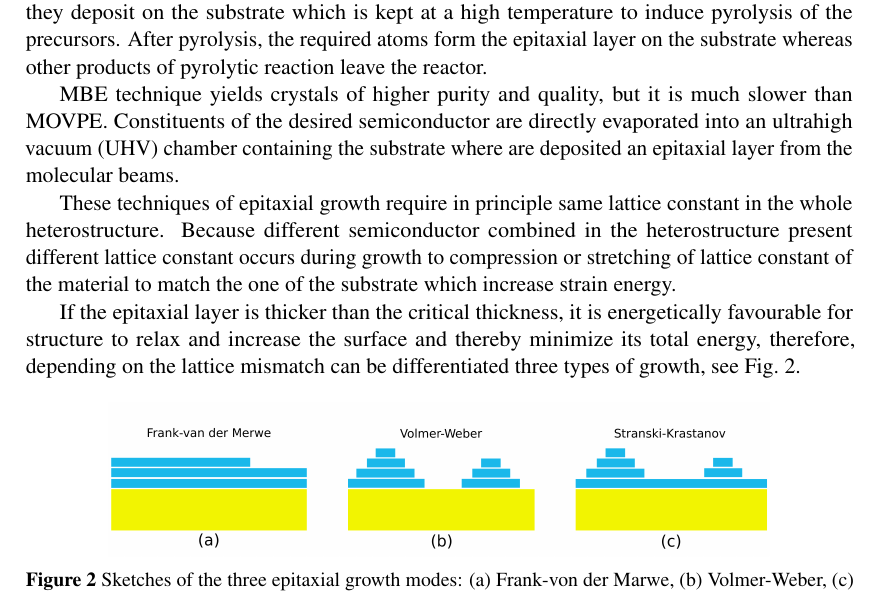
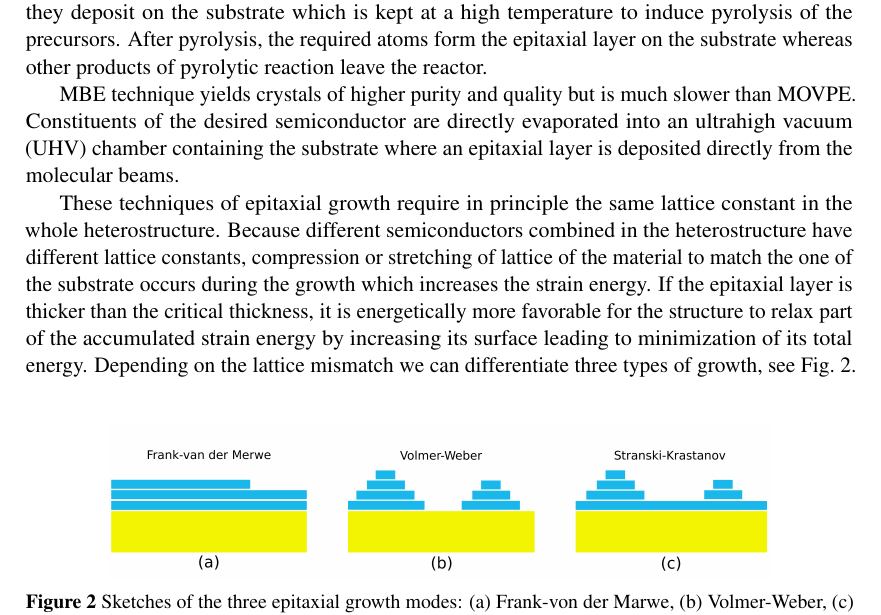
Before and after one commit to klenovsky/MasterThesis, a LaTeX thesis (tex/dip_steindl_v3.tex): part of page 9 of 64, cut so that both start at the same text. Compiled offline with pdfLaTeX.

```diff
--- a/tex/dip_steindl_v3.tex
+++ b/tex/dip_steindl_v3.tex
@@ -418,18 +418,18 @@
 
 
 
-MBE technique yields crystals of higher purity and quality, but it is much slower than MOVPE. Constituents of the desired semiconductor are directly evaporated into an ultrahigh vacuum (UHV) chamber containing the substrate where are deposited an epitaxial layer from the molecular beams.
+MBE technique yields crystals of higher purity and quality but is much slower than MOVPE. Constituents of the desired semiconductor are directly evaporated into an ultrahigh vacuum (UHV) chamber containing the substrate where an epitaxial layer is deposited directly from the molecular beams.
 
-These techniques of epitaxial growth require in principle same lattice constant in the whole heterostructure. Because different semiconductor combined in the heterostructure present different lattice constant occurs during growth to compression or stretching of lattice constant of the material to match the one of the substrate which increase strain energy. % This strained growth produce a biaxial strain in the region near the interface which leads to a shift in the band edges~\cite{BirPik}.
+These techniques of epitaxial growth require in principle the same lattice constant in the whole heterostructure. Because different semiconductors combined in the heterostructure have different lattice constants, compression or stretching of lattice of the material to match the one of the substrate occurs during the growth which increases the strain energy. % This strained growth produce a biaxial strain in the region near the interface which leads to a shift in the band edges~\cite{BirPik}.
 %If the thickness of epitaxial layer exceeds critical thickness, the energy stored into the strained bonds is relaxing into the material and creates dislocation which is undesirable in technological applications.
 %Relaxation does not usually occur in the whole epitaxial layer at once therefore accumulated strain can lead to a transition from two-dimensional to three-dimensional growth mode with the formation of islands where the strain is released.
-
-
-If the epitaxial layer is thicker than the critical thickness, it is energetically favourable for structure to relax and increase the surface and thereby minimize its total energy, therefore, depending on the lattice mismatch % $f$ of materials defined by the unstrained lattice constants of substrate $a_0^\mathrm{sub}$ and the epitaxial layer $a_0^\mathrm{film}$ as
+%
+If the epitaxial layer is thicker than the critical thickness, it is energetically more favorable for the structure to relax part of the accumulated strain energy by increasing its surface leading to minimization of its total energy.
+Depending on the lattice mismatch %$f$ of materials defined by the unstrained lattice constants of substrate $a_0^\mathrm{sub}$ and the epitaxial layer $a_0^\mathrm{film}$ as
 %\begin{equation}
 %f=\frac{a_0^\mathrm{sub}-a_0^\mathrm{film}}{a_0^\mathrm{film}}
 %\end{equation}
-can be differentiated three types of growth, see Fig.~\ref{fig:intr:growth}.
+we can differentiate three types of growth, see Fig.~\ref{fig:intr:growth}.
 %
 \begin{figure}
 	\centering
```
